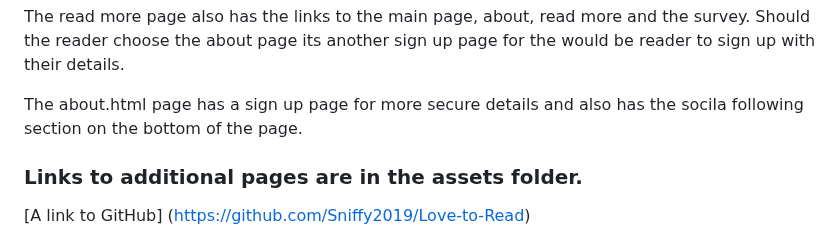
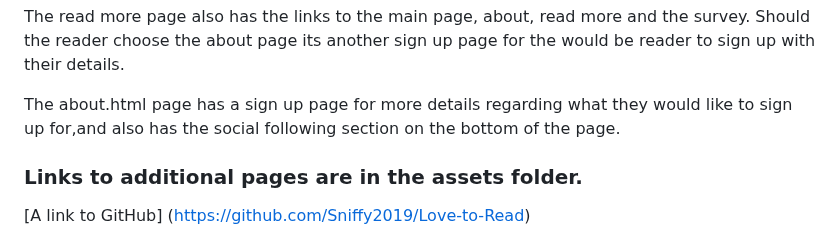
Before and after one commit to Sniffy2019/Love-to-Read, a Markdown page: README.md, the part around the change. Rendered like a GitHub page.

```diff
--- a/README.md
+++ b/README.md
@@ -29,7 +29,7 @@ The Read more page describes the benefits of subscribing, prices and benefits fo
 The read more page also has the links to the main page, about, read more and the survey.
 Should the reader choose the about page its another sign up page for the would be reader to sign up with their details.
 
-The about.html page has a sign up page for more secure details and also has the socila following section on the bottom of the page.
+The about.html page has a sign up page for more  details regarding what they would like to sign up for,and also has the social following section on the bottom of the page.
 
 
 
```
